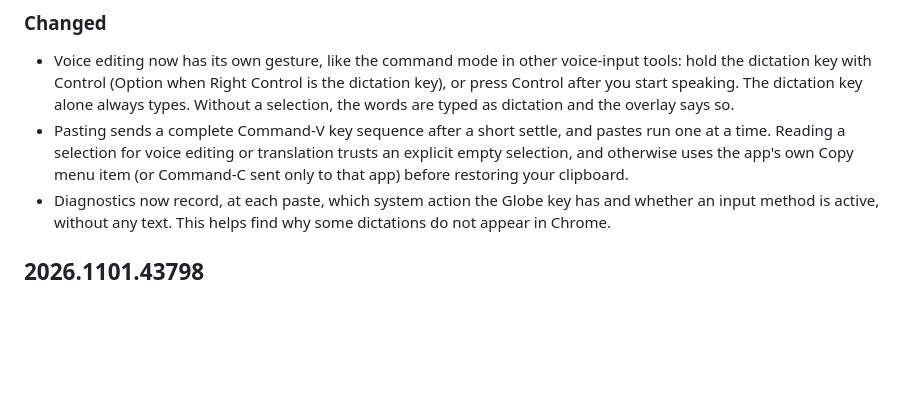
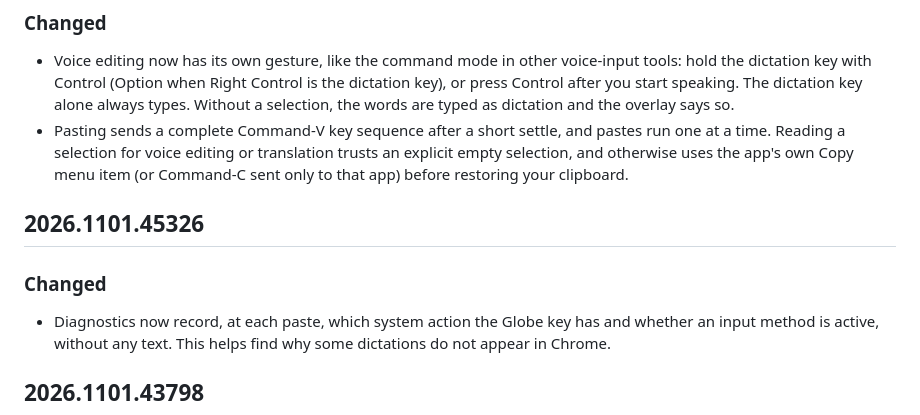
Before and after one commit to x2x3studio/talkless, a Markdown page: CHANGELOG.md, the part around the change. GitHub-like rendering; blank space fills up the shorter version.

Commit message:
Roll changelog for edit gesture release

```diff
--- a/CHANGELOG.md
+++ b/CHANGELOG.md
@@ -8,6 +8,10 @@
 ### Changed
 - Voice editing now has its own gesture, like the command mode in other voice-input tools: hold the dictation key with Control (Option when Right Control is the dictation key), or press Control after you start speaking. The dictation key alone always types. Without a selection, the words are typed as dictation and the overlay says so.
 - Pasting sends a complete Command-V key sequence after a short settle, and pastes run one at a time. Reading a selection for voice editing or translation trusts an explicit empty selection, and otherwise uses the app's own Copy menu item (or Command-C sent only to that app) before restoring your clipboard.
+
+## 2026.1101.45326
+
+### Changed
 - Diagnostics now record, at each paste, which system action the Globe key has and whether an input method is active, without any text. This helps find why some dictations do not appear in Chrome.
 
 ## 2026.1101.43798
```
Also changed, not shown: CHANGELOG.zh-Hans.md (+4 -0 lines).
